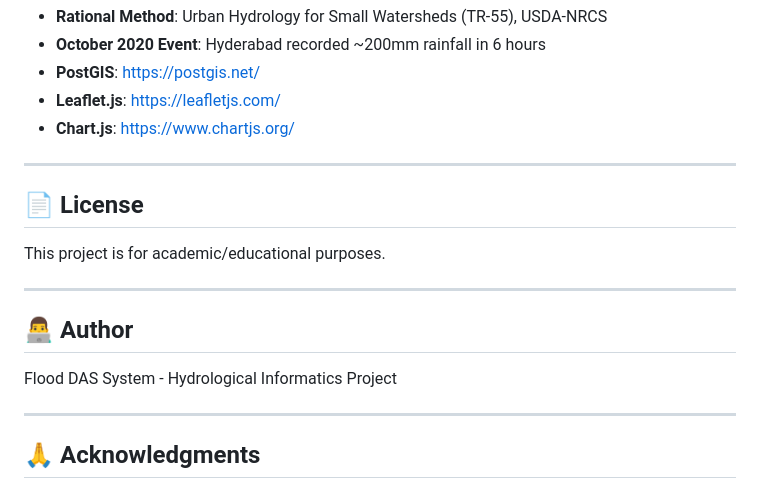
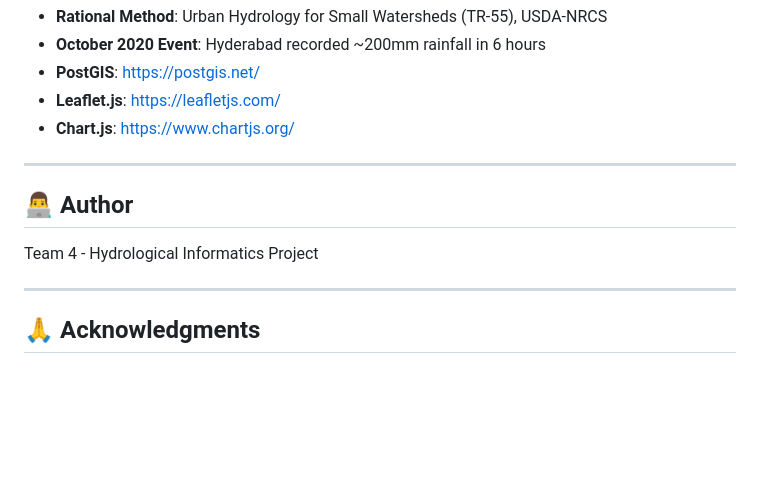
Before and after one commit to Vedp9984/flood_das, a Markdown page: README.md, the part around the change. Rendered like a GitHub page; blank space fills up the shorter version.

```diff
--- a/README.md
+++ b/README.md
@@ -307,15 +307,8 @@ python -m backend.simulator --extreme
 
 ---
 
-## 📄 License
-
-This project is for academic/educational purposes.
-
----
-
 ## 👨‍💻 Author
-
-Flood DAS System - Hydrological Informatics Project
+Team 4 - Hydrological Informatics Project
 
 ---
 
```
